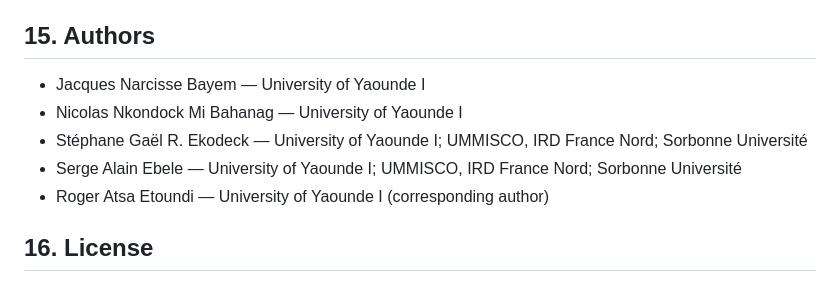
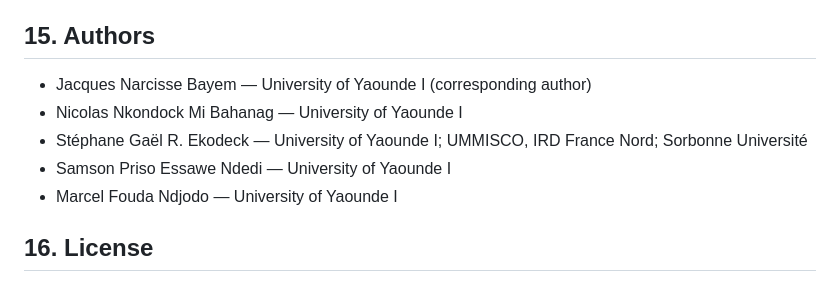
Before and after one commit to EkodeckStephane/TracePolicy, a Markdown page: README.md, the part around the change. Drawn GitHub-style.

Commit message:
Update TracePolicy author list and corresponding author

```diff
--- a/README.md
+++ b/README.md
@@ -398,11 +398,11 @@ Citation metadata are provided in `CITATION.cff`. Until the journal article rece
 
 ## 15. Authors
 
-- Jacques Narcisse Bayem — University of Yaounde I
+- Jacques Narcisse Bayem — University of Yaounde I (corresponding author)
 - Nicolas Nkondock Mi Bahanag — University of Yaounde I
 - Stéphane Gaël R. Ekodeck — University of Yaounde I; UMMISCO, IRD France Nord; Sorbonne Université
-- Serge Alain Ebele — University of Yaounde I; UMMISCO, IRD France Nord; Sorbonne Université
-- Roger Atsa Etoundi — University of Yaounde I (corresponding author)
+- Samson Priso Essawe Ndedi — University of Yaounde I
+- Marcel Fouda Ndjodo — University of Yaounde I
 
 ## 16. License
 
```
